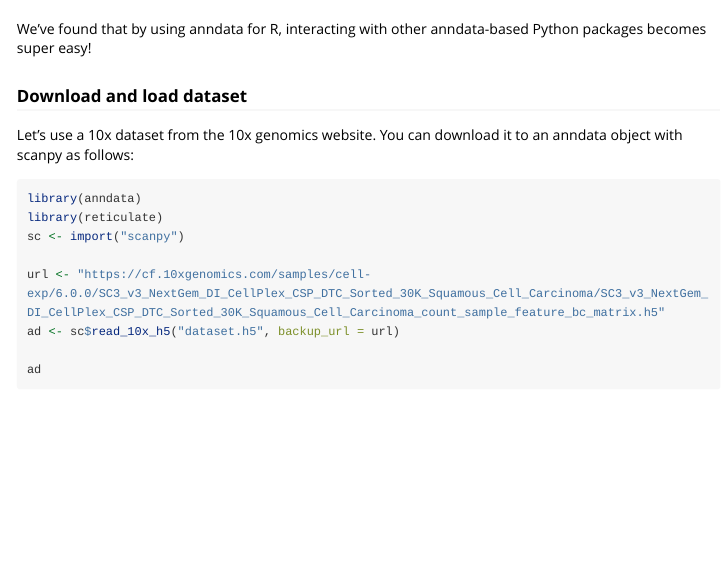
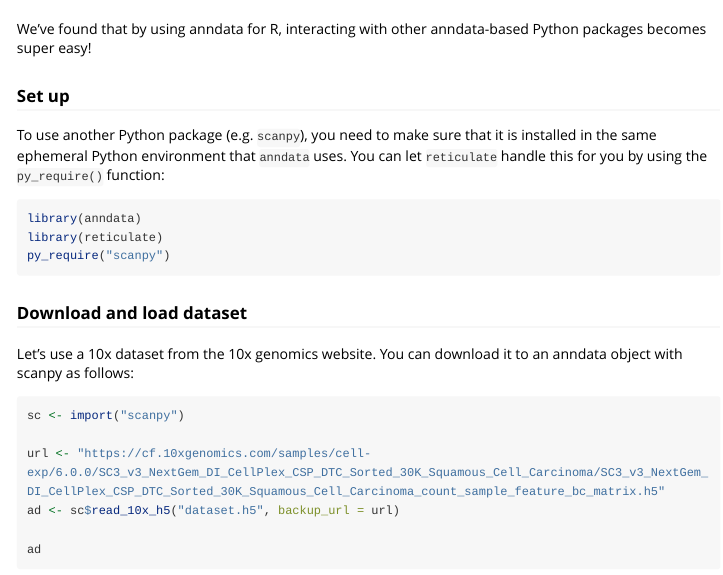
Before and after one commit to dynverse/anndata, an R Markdown document (vignettes/scanpy_demo.Rmd): the page in a window 1100 px wide, from 60 px down. Rendered offline with R 4.5, knitr and Pandoc, with nearby package versions; long lines of code are wrapped.

Commit message:
update vignette

````diff
--- a/vignettes/scanpy_demo.Rmd
+++ b/vignettes/scanpy_demo.Rmd
@@ -18,12 +18,21 @@
 
 We've found that by using anndata for R, interacting with other anndata-based Python packages becomes super easy!
 
+### Set up
+
+To use another Python package (e.g. `scanpy`), you need to make sure that it is installed in the same ephemeral Python environment that `anndata` uses. You can let `reticulate` handle this for you by using the `py_require()` function:
+
+```{r}
+library(anndata)
+library(reticulate)
+py_require("scanpy")
+```
+
 ### Download and load dataset
+
 Let's use a 10x dataset from the 10x genomics website.
 You can download it to an anndata object with scanpy as follows:
 ```{r}
-library(anndata)
-library(reticulate)
 sc <- import("scanpy")
 
 url <- "https://cf.10xgenomics.com/samples/cell-exp/6.0.0/SC3_v3_NextGem_DI_CellPlex_CSP_DTC_Sorted_30K_Squamous_Cell_Carcinoma/SC3_v3_NextGem_DI_CellPlex_CSP_DTC_Sorted_30K_Squamous_Cell_Carcinoma_count_sample_feature_bc_matrix.h5"
````
